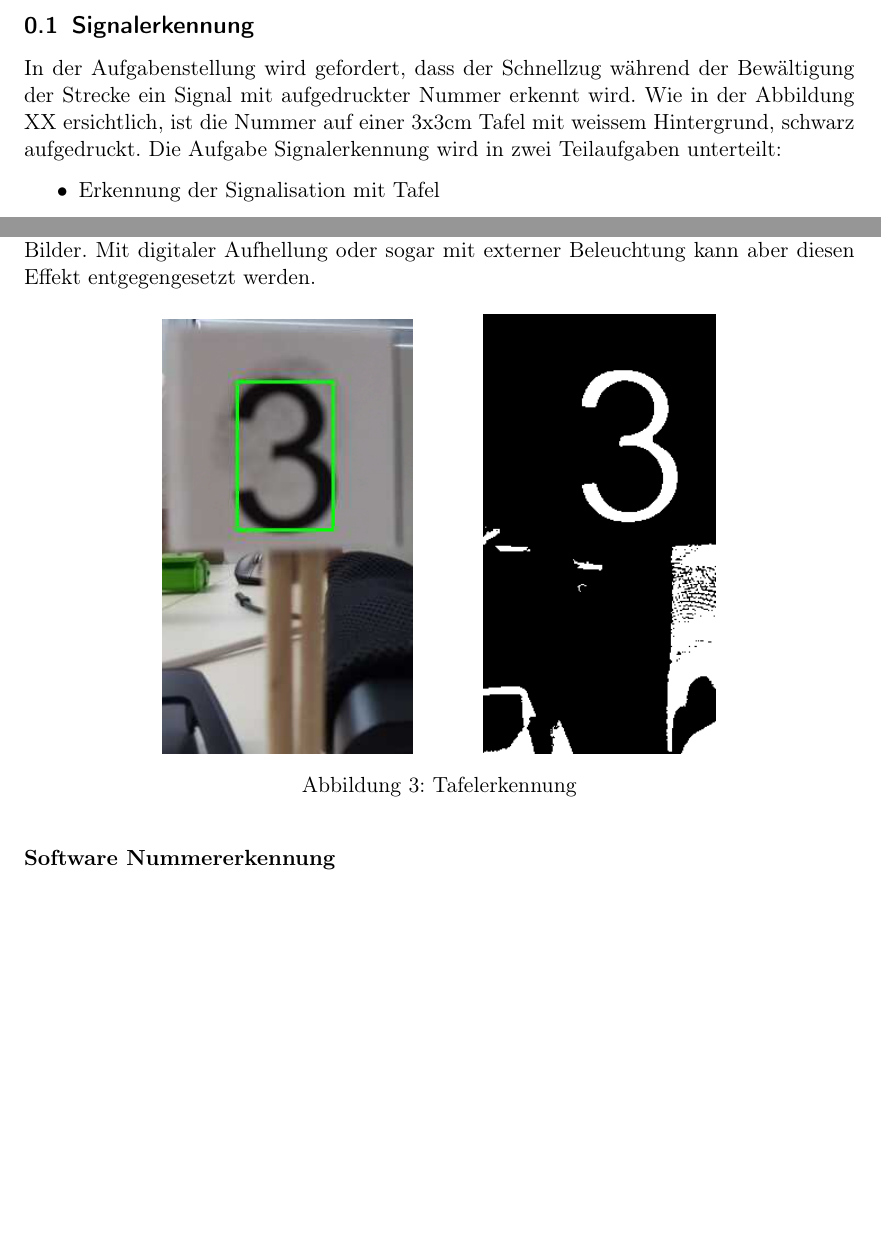
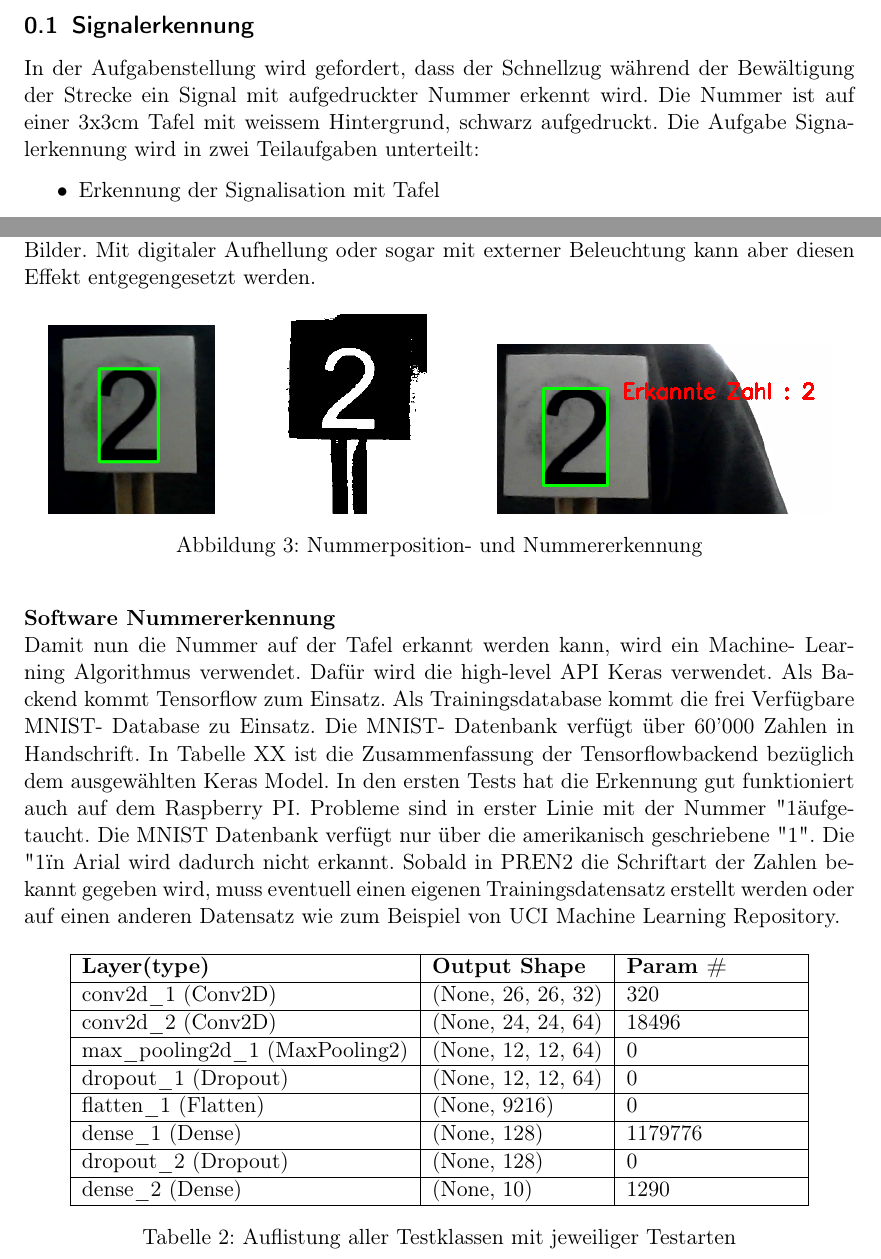
Before and after one commit to Inux/pren, a LaTeX document (docu/sections/03_Loesungskonzepte/signalerkennung.tex): two parts of pages 1 and 3 of 3, joined at a grey line, cut so that both start at the same text, the shorter picture padded with empty space. Compiled offline with pdfLaTeX.

Commit message:
FINISH Kapitel Signalerkennung

```diff
--- a/docu/sections/03_Loesungskonzepte/signalerkennung.tex
+++ b/docu/sections/03_Loesungskonzepte/signalerkennung.tex
@@ -11,7 +11,7 @@
 
 \begin{document}
 \subsection{Signalerkennung}
-    In der Aufgabenstellung wird gefordert, dass der Schnellzug während der Bewältigung der Strecke ein Signal mit aufgedruckter Nummer erkennt wird. Wie in der Abbildung XX ersichtlich, ist die Nummer auf einer 3x3cm Tafel mit weissem Hintergrund, schwarz aufgedruckt. Die Aufgabe Signalerkennung wird in zwei Teilaufgaben unterteilt:
+    In der Aufgabenstellung wird gefordert, dass der Schnellzug während der Bewältigung der Strecke ein Signal mit aufgedruckter Nummer erkennt wird. Die Nummer ist auf einer 3x3cm Tafel mit weissem Hintergrund, schwarz aufgedruckt. Die Aufgabe Signalerkennung wird in zwei Teilaufgaben unterteilt:
     \begin{itemize}
         \item Erkennung der Signalisation mit Tafel
         \item Erkennung der aufgedruckten Nummer
@@ -68,18 +68,33 @@
 
      \begin{figure}[H] %Vision Ablauf
         \centering
-        \includegraphics[width=0.3\textwidth]{signal_number.png}
+        \includegraphics[width=0.2\textwidth]{number_location.png}
         \hspace{1cm}
-        \includegraphics[width=0.28\textwidth]{signal_threshold.png}
-        \caption{Tafelerkennung}
+        \includegraphics[width=0.17\textwidth]{number_thres.png}
+        \hspace{1cm}
+        \includegraphics[width=0.4\textwidth]{number_reco.png}
+        \caption{Nummerposition- und Nummererkennung}
         \label{fig:tafelerkennung}
     \end{figure}
 
-    \textbf{Software Nummererkennung}
-
-
-
-
-
-
+    \textbf{Software Nummererkennung}\\
+    Damit nun die Nummer auf der Tafel erkannt werden kann, wird ein Machine- Learning Algorithmus verwendet. Dafür wird die high-level API Keras verwendet. Als Backend kommt Tensorflow zum Einsatz. Als Trainingsdatabase kommt die frei Verfügbare MNIST- Database zu Einsatz. Die MNIST- Datenbank verfügt über 60'000 Zahlen in Handschrift. In Tabelle XX ist die Zusammenfassung der Tensorflowbackend bezüglich dem ausgewählten Keras Model. In den ersten Tests hat die Erkennung gut funktioniert auch auf dem Raspberry PI. Probleme sind in erster Linie mit der Nummer "1" aufgetaucht. Die MNIST Datenbank verfügt nur über die amerikanisch geschriebene "1". Die "1" in Arial wird dadurch nicht erkannt. Sobald in PREN2 die Schriftart der Zahlen bekannt gegeben wird, muss eventuell einen eigenen Trainingsdatensatz erstellt werden oder auf einen anderen Datensatz wie zum Beispiel von UCI Machine Learning Repository.
+    \begin{table}[H]
+            \begin{center}
+                \begin{tabular}{ | l | l | p{3cm} |}
+                \hline
+                \textbf{Layer(type)}  & \textbf{Output Shape} & \textbf{Param \#}\\\hline
+                conv2d\_1 (Conv2D) & (None, 26, 26, 32) & 320 \\\hline
+                conv2d\_2 (Conv2D) & (None, 24, 24, 64) & 18496 \\ \hline
+                max\_pooling2d\_1 (MaxPooling2) & (None, 12, 12, 64) & 0\\ \hline
+                dropout\_1 (Dropout) & (None, 12, 12, 64) & 0 \\ \hline
+                flatten\_1 (Flatten) & (None, 9216) & 0 \\ \hline
+                dense\_1 (Dense) & (None, 128) & 1179776 \\ \hline
+                dropout\_2 (Dropout)  & (None, 128) & 0 \\ \hline
+                dense\_2 (Dense)  & (None, 10) & 1290 \\ \hline
+                \end{tabular}
+            \end{center}
+            \caption{Auflistung aller Testklassen mit jeweiliger Testarten}
+            \label{tab:Testklassen}
+        \end{table}
 \end{document}
```
Also changed, not shown: docu/images/Signalerkennung/number_location.png (added), docu/images/Signalerkennung/number_reco.png (added), docu/images/Signalerkennung/number_thres.png (added), docu/images/Signalerkennung/signal_number.png (deleted), docu/images/Signalerkennung/signal_threshold.png (deleted), docu/sections/03_Loesungskonzepte/signalerkennung.tex (2 more changed lines).
